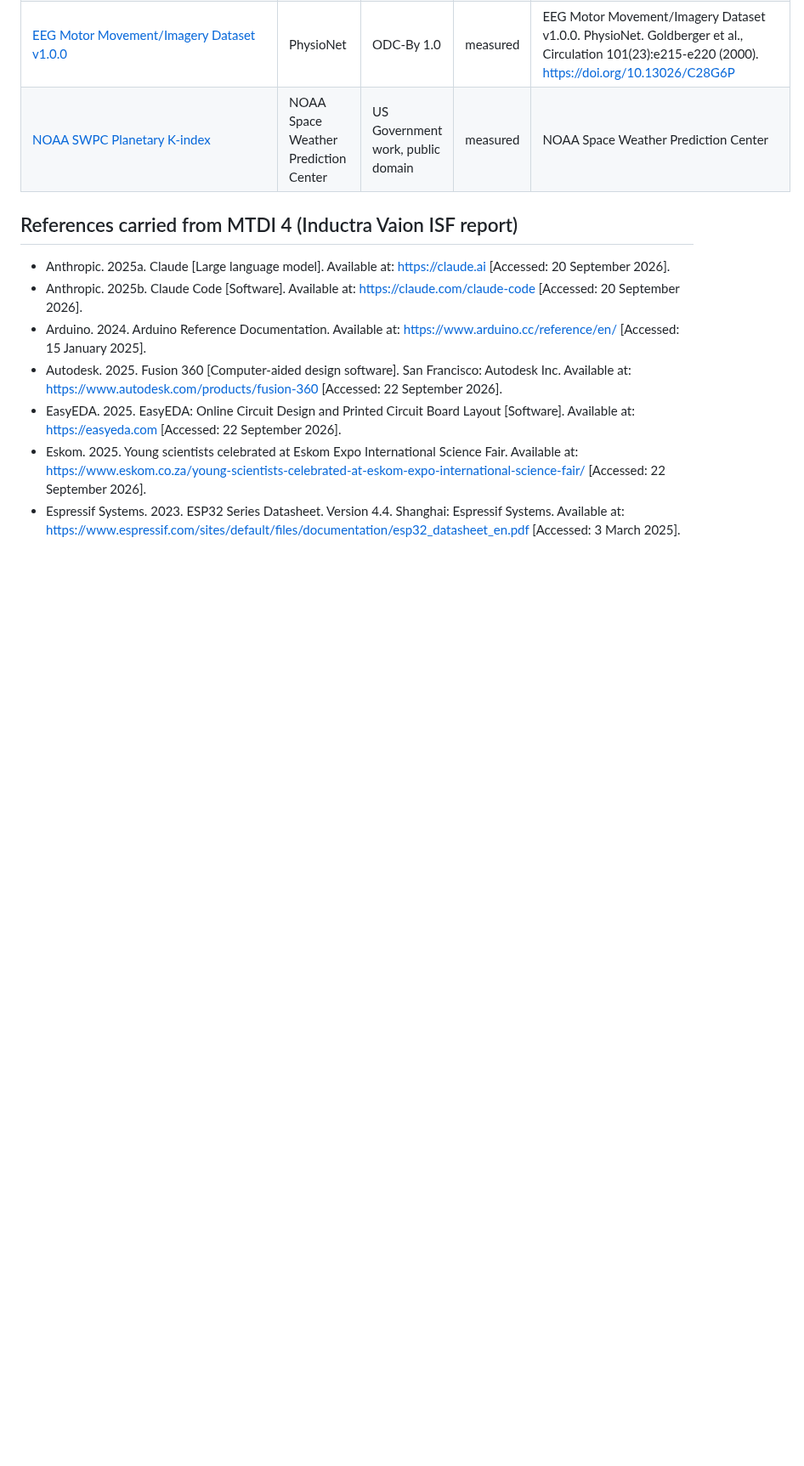
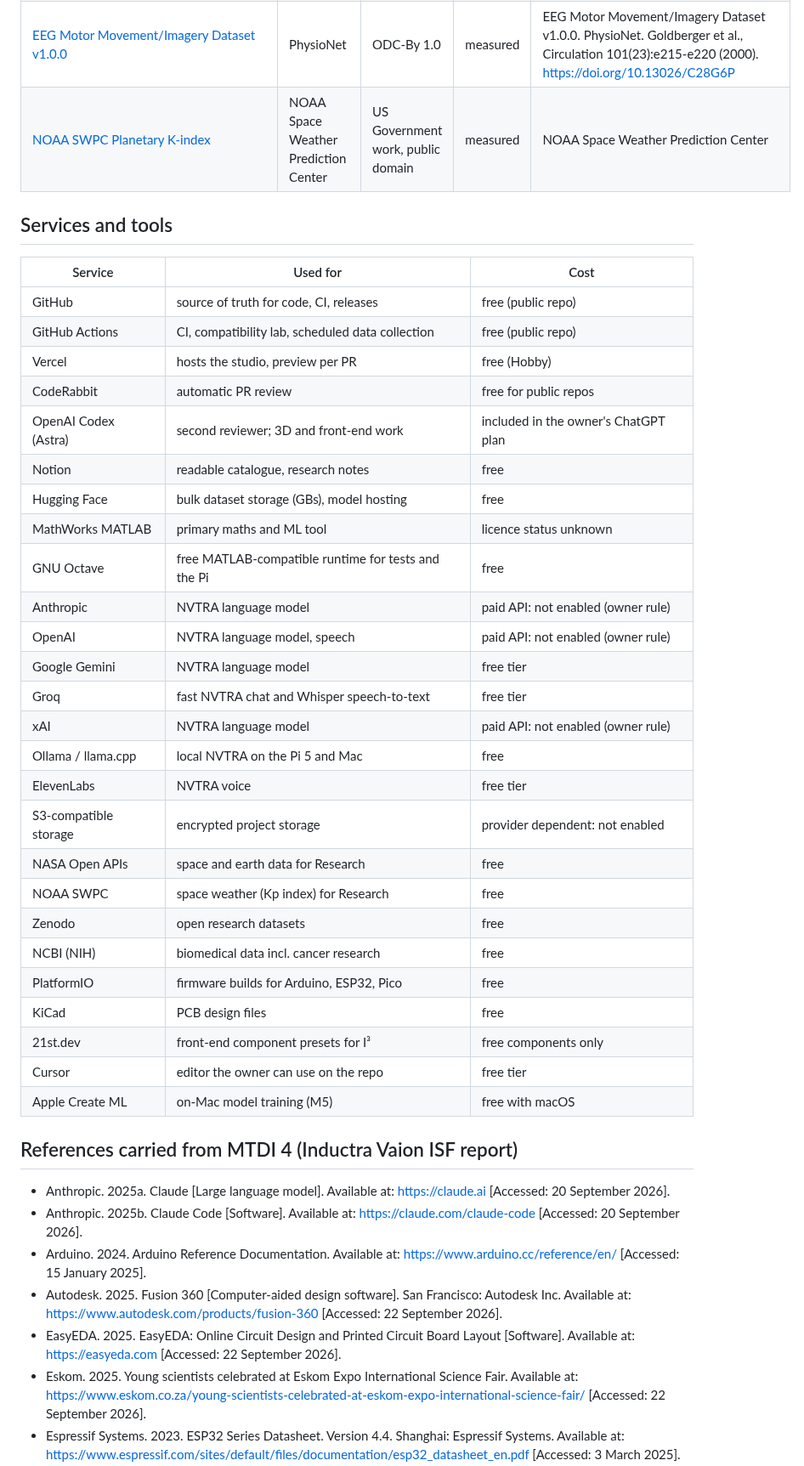
Before and after one commit to vxnishhhhh/mtdi-studio-, a Markdown page: docs/CREDITS.md, the part around the change. Shown at 85% size. Rendered like a GitHub page; blank space fills up the shorter version.

Commit message:
credits: include the 26 registered services now that the registry is on main
Co-Authored-By: Claude Opus 5.5 <noreply@anthropic.com>
Claude-Session: https://claude.ai/code/session_01AaQwHGbcXRWbpYbL2yxMEf

```diff
--- a/docs/CREDITS.md
+++ b/docs/CREDITS.md
@@ -64,6 +64,37 @@ From the Inductra Vaion (MTDI 4) ISF report, Eskom Expo 2026, KZN Central:
 | [EEG Motor Movement/Imagery Dataset v1.0.0](https://physionet.org/content/eegmmidb/1.0.0/) | PhysioNet | ODC-By 1.0 | measured | EEG Motor Movement/Imagery Dataset v1.0.0. PhysioNet. Goldberger et al., Circulation 101(23):e215-e220 (2000). https://doi.org/10.13026/C28G6P |
 | [NOAA SWPC Planetary K-index](https://services.swpc.noaa.gov/products/noaa-planetary-k-index.json) | NOAA Space Weather Prediction Center | US Government work, public domain | measured | NOAA Space Weather Prediction Center |
 
+## Services and tools
+
+| Service | Used for | Cost |
+|---|---|---|
+| GitHub | source of truth for code, CI, releases | free (public repo) |
+| GitHub Actions | CI, compatibility lab, scheduled data collection | free (public repo) |
+| Vercel | hosts the studio, preview per PR | free (Hobby) |
+| CodeRabbit | automatic PR review | free for public repos |
+| OpenAI Codex (Astra) | second reviewer; 3D and front-end work | included in the owner's ChatGPT plan |
+| Notion | readable catalogue, research notes | free |
+| Hugging Face | bulk dataset storage (GBs), model hosting | free |
+| MathWorks MATLAB | primary maths and ML tool | licence status unknown |
+| GNU Octave | free MATLAB-compatible runtime for tests and the Pi | free |
+| Anthropic | NVTRA language model | paid API: not enabled (owner rule) |
+| OpenAI | NVTRA language model, speech | paid API: not enabled (owner rule) |
+| Google Gemini | NVTRA language model | free tier |
+| Groq | fast NVTRA chat and Whisper speech-to-text | free tier |
+| xAI | NVTRA language model | paid API: not enabled (owner rule) |
+| Ollama / llama.cpp | local NVTRA on the Pi 5 and Mac | free |
+| ElevenLabs | NVTRA voice | free tier |
+| S3-compatible storage | encrypted project storage | provider dependent: not enabled |
+| NASA Open APIs | space and earth data for Research | free |
+| NOAA SWPC | space weather (Kp index) for Research | free |
+| Zenodo | open research datasets | free |
+| NCBI (NIH) | biomedical data incl. cancer research | free |
+| PlatformIO | firmware builds for Arduino, ESP32, Pico | free |
+| KiCad | PCB design files | free |
+| 21st.dev | front-end component presets for I³ | free components only |
+| Cursor | editor the owner can use on the repo | free tier |
+| Apple Create ML | on-Mac model training (M5) | free with macOS |
+
 ## References carried from MTDI 4 (Inductra Vaion ISF report)
 
 * Anthropic. 2025a. Claude [Large language model]. Available at: https://claude.ai [Accessed: 20 September 2026].
```
